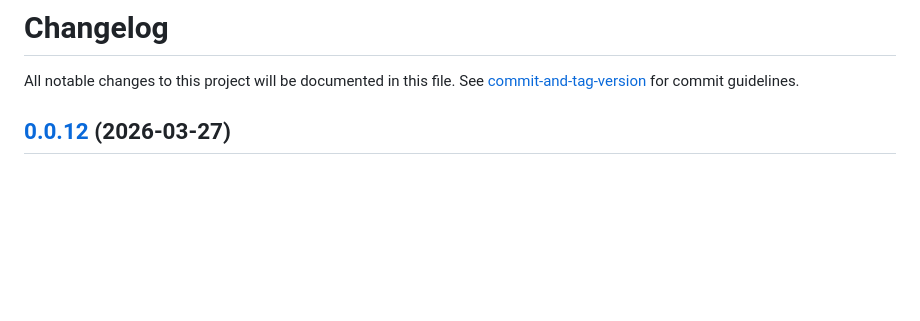
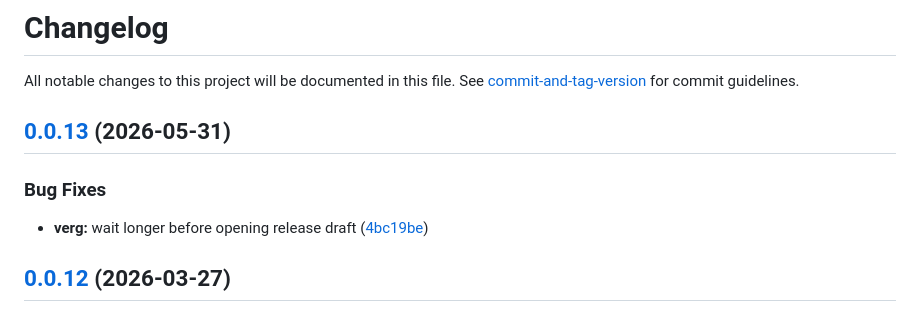
Before and after one commit to iop098321qwe/commit-and-tag-version, a Markdown page: CHANGELOG.md, the part around the change. Drawn GitHub-style; blank space fills up the shorter version.

Commit message:
chore(release): 0.0.13

```diff
--- a/CHANGELOG.md
+++ b/CHANGELOG.md
@@ -1,6 +1,13 @@
 # Changelog
 
 All notable changes to this project will be documented in this file. See [commit-and-tag-version](https://github.com/absolute-version/commit-and-tag-version) for commit guidelines.
+
+## [0.0.13](https://github.com/iop098321qwe/commit-and-tag-version/compare/v0.0.12...v0.0.13) (2026-05-31)
+
+
+### Bug Fixes
+
+* **verg:** wait longer before opening release draft ([4bc19be](https://github.com/iop098321qwe/commit-and-tag-version/commit/4bc19bee6addf7b6a6d5c5b0833d4d80aafd0822))
 
 ## [0.0.12](https://github.com/iop098321qwe/commit-and-tag-version/compare/v0.0.11...v0.0.12) (2026-03-27)
 
```
